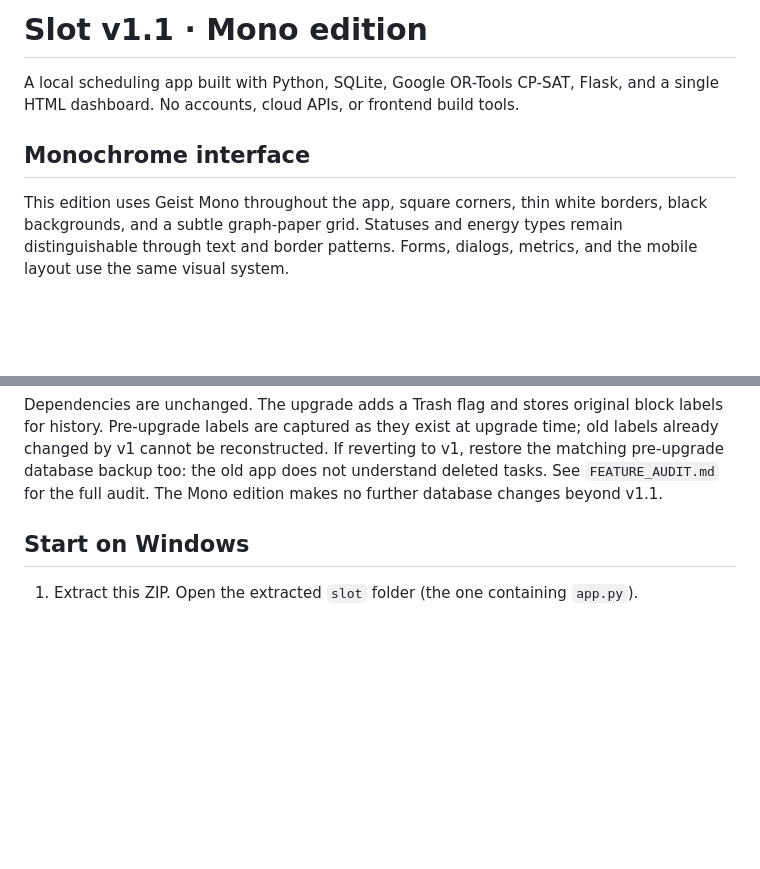
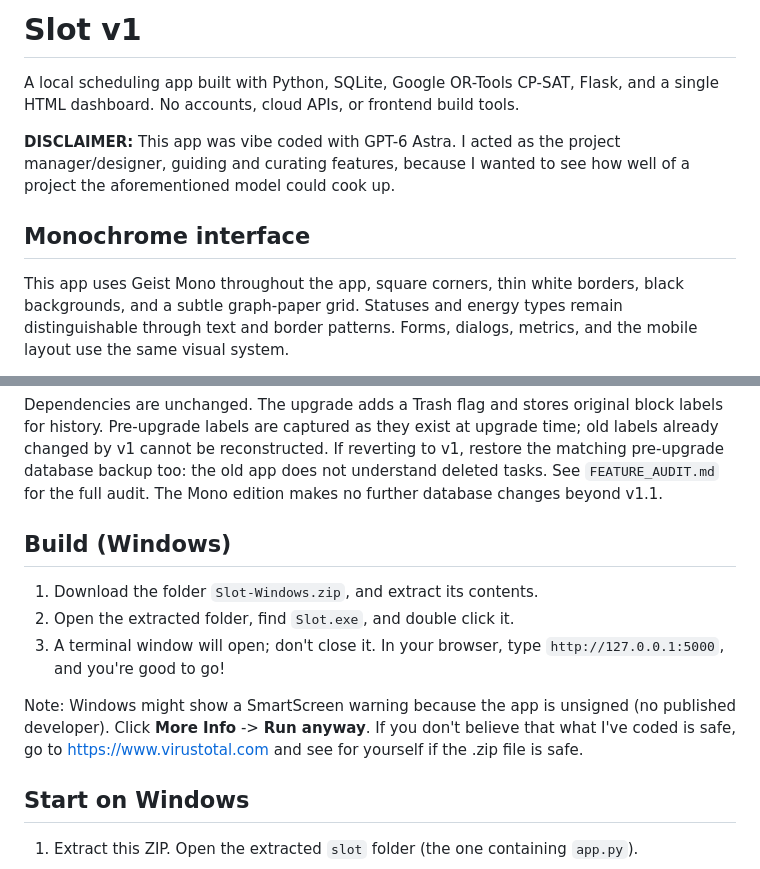
Before and after one commit to anipiso9989-ops/Slot, a Markdown page: README.md, 2 parts joined by grey strips. Rendered like a GitHub page; blank space fills up the shorter version.

Commit message:
Revise README for version and build instructions
Updated README to reflect version change and added build instructions for Windows.

```diff
--- a/README.md
+++ b/README.md
@@ -1,11 +1,13 @@
-# Slot v1.1 · Mono edition
+# Slot v1
 
 A local scheduling app built with Python, SQLite, Google OR-Tools CP-SAT, Flask,
 and a single HTML dashboard. No accounts, cloud APIs, or frontend build tools.
 
+**DISCLAIMER:** This app was vibe coded with GPT-6 Astra. I acted as the project manager/designer, guiding and curating features, because I wanted to see how well of a project the aforementioned model could cook up.
+
 ## Monochrome interface
 
-This edition uses Geist Mono throughout the app, square corners, thin white
+This app uses Geist Mono throughout the app, square corners, thin white
 borders, black backgrounds, and a subtle graph-paper grid. Statuses and energy
 types remain distinguishable through text and border patterns. Forms, dialogs,
 metrics, and the mobile layout use the same visual system.
@@ -37,6 +39,13 @@ upgrade time; old labels already changed by v1 cannot be reconstructed.
 If reverting to v1, restore the matching pre-upgrade database backup too: the old
 app does not understand deleted tasks. See `FEATURE_AUDIT.md` for the full audit.
 The Mono edition makes no further database changes beyond v1.1.
+
+## Build (Windows)
+1. Download the folder `Slot-Windows.zip`, and extract its contents.
+2. Open the extracted folder, find `Slot.exe`, and double click it.
+3. A terminal window will open; don't close it. In your browser, type `http://127.0.0.1:5000`, and you're good to go!
+
+Note: Windows might show a SmartScreen warning because the app is unsigned (no published developer). Click **More Info** -> **Run anyway**. If you don't believe that what I've coded is safe, go to [https://www.virustotal.com](virustotal.com) and see for yourself if the .zip file is safe.
 
 ## Start on Windows
 
```
